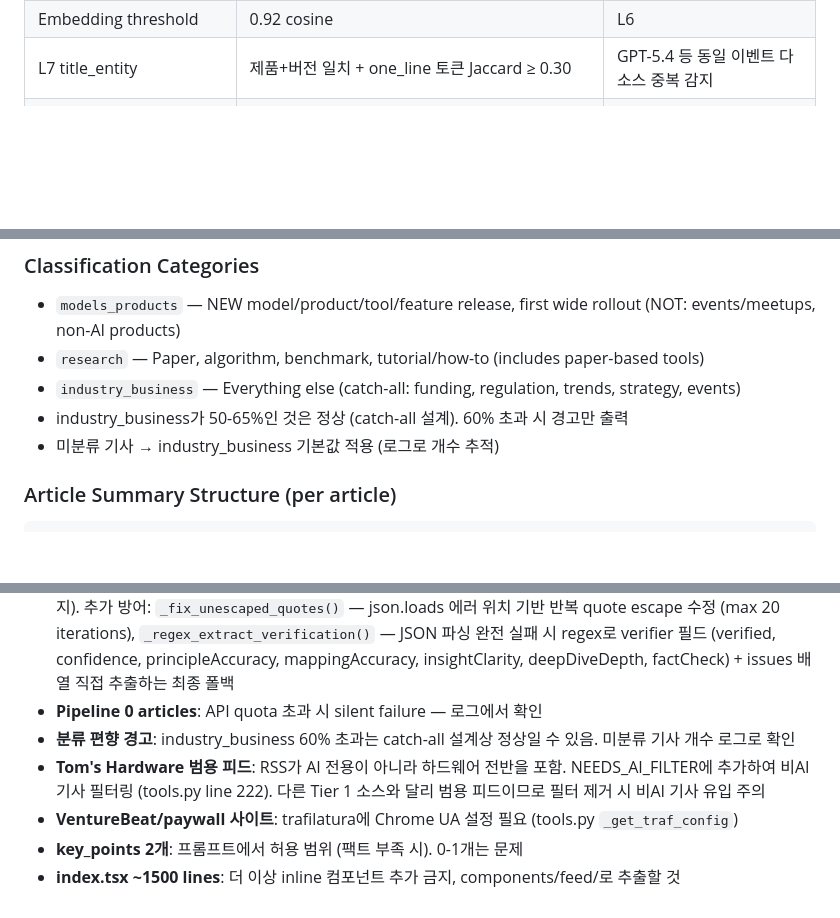
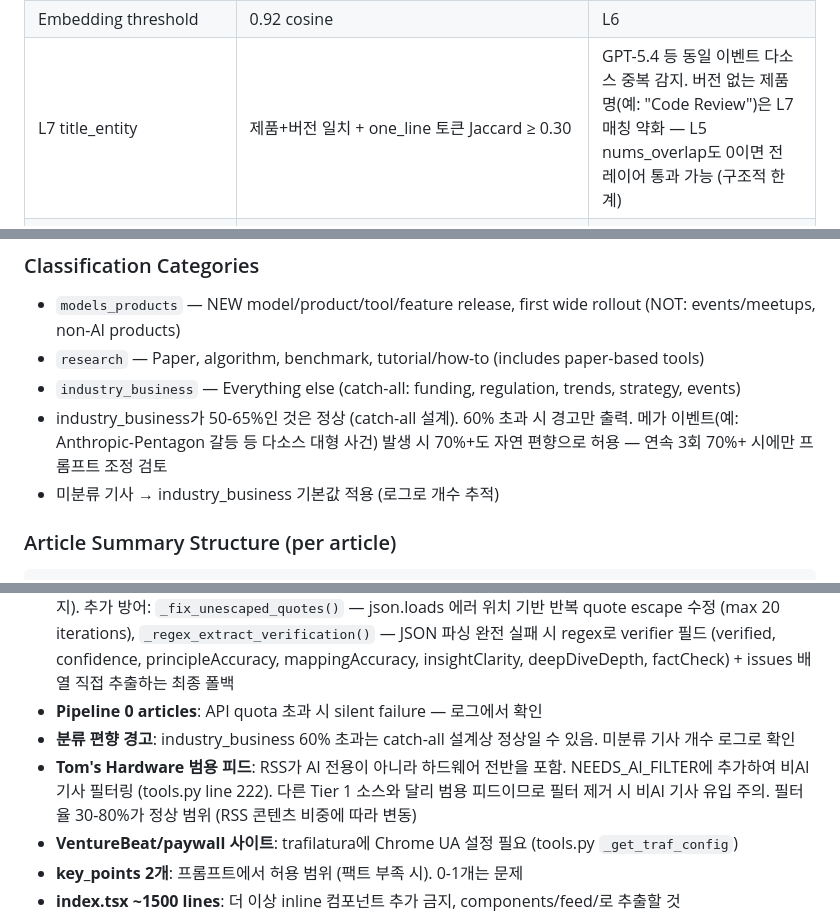
Before and after one commit to gwakdaeyun7-hub/Ailon, a Markdown page: CLAUDE.md, 3 parts joined by grey strips. Rendered like a GitHub page; blank space fills up the shorter version.

Commit message:
docs: CLAUDE.md + pipeline-qa SKILL.md 업데이트 — QA 필터율/분류/중복 임계값 반영
- Tom's Hardware 필터율 정상 범위 30-60% → 30-80% (78% 전건 정탐 근거)
- geeknews 필터율 정상 범위 5-15% → 5-25%
- industry_business 메가 이벤트 시 70%+ 자연 편향 허용 (연속 3회 시 조정)
- L7 dedup 버전 없는 제품명 구조적 한계 문서화 (Code Review 3건 미감지 사례)

Co-Authored-By: Claude Opus 4.6 <noreply@anthropic.com>

```diff
--- a/CLAUDE.md
+++ b/CLAUDE.md
@@ -184,14 +184,14 @@ AI타임스, GeekNews, ZDNet AI 에디터 (HTML scrape), 요즘IT AI
 | KO batch size | 2 | 한국어 본문이 길어서 |
 | DEDUP layers | 7 (L1 URL→L2 orig_title≥0.65→L3 disp_title≥0.65→L4 one_line≥0.65 + 고유명사 가드→L5 key_tokens(고유명사3+숫자1 겹침)→L6 embedding→L7 title_entity) | L4 가드: 양쪽 기사에 식별 가능한 고유명사(영어)가 있으면 최소 1개 공유 필요 — 문장 구조만 유사한 오탐 방지 (e.g., "Anthropic lawsuit" vs "Nintendo lawsuit") |
 | Embedding threshold | 0.92 cosine | L6 |
-| L7 title_entity | 제품+버전 일치 + one_line 토큰 Jaccard ≥ 0.30 | GPT-5.4 등 동일 이벤트 다소스 중복 감지 |
+| L7 title_entity | 제품+버전 일치 + one_line 토큰 Jaccard ≥ 0.30 | GPT-5.4 등 동일 이벤트 다소스 중복 감지. 버전 없는 제품명(예: "Code Review")은 L7 매칭 약화 — L5 nums_overlap도 0이면 전 레이어 통과 가능 (구조적 한계) |
 | AI 필터 | Tier 1+2 중 Tom's Hardware만 AI 필터 적용 (NEEDS_AI_FILTER={"toms_hardware"}, 범용 RSS 피드), 나머지 17개는 전체 통과, Tier 3: "의심 시 제거" (AI+개발/IT 기술 포함). 모든 카테고리에 AI 필터 동일 적용 (research 면제 없음). KO 필터 INCLUDE 목록에 "AI 기업과 정부/국방부 관계 기사" 포함 | Tom's Hardware는 범용 하드웨어 피드로 비AI 기사 혼재, 나머지 Tier 1+2는 AI 전문 피드로 필터 불필요, Tier 3는 비AI 9%+완전 무관 기사 혼재 |
 
 ### Classification Categories
 - `models_products` — NEW model/product/tool/feature release, first wide rollout (NOT: events/meetups, non-AI products)
 - `research` — Paper, algorithm, benchmark, tutorial/how-to (includes paper-based tools)
 - `industry_business` — Everything else (catch-all: funding, regulation, trends, strategy, events)
-- industry_business가 50-65%인 것은 정상 (catch-all 설계). 60% 초과 시 경고만 출력
+- industry_business가 50-65%인 것은 정상 (catch-all 설계). 60% 초과 시 경고만 출력. 메가 이벤트(예: Anthropic-Pentagon 갈등 등 다소스 대형 사건) 발생 시 70%+도 자연 편향으로 허용 — 연속 3회 70%+ 시에만 프롬프트 조정 검토
 - 미분류 기사 → industry_business 기본값 적용 (로그로 개수 추적)
 
 ### Article Summary Structure (per article)
@@ -321,7 +321,7 @@ topic_cluster_id                 — "domain/topic" (e.g., "nlp/language_models"
 - **Gemini `***` markdown wrapping**: json_mode에서도 `***\n"key": value\n***` 형태로 응답하는 버그. `_safe_json_parse`에 4단계 복구: 1) 원본 파싱 시도 2) `_fix_invalid_escapes` (LaTeX `\sigma`, `\LaTeX` 등 비표준 이스케이프 → `\\` 변환) + 파싱 3) JSON 영역 추출 (`{`...`}`) 4) 잘린 객체 depth 기반 복구. `***` 전용 방어: Phase 1) 시작/끝 `***` strip + trailing comma 제거 + `{}` 감싸기 + **즉시 json.loads 시도**, Phase 2) 컨텍스트 기반 `***` → `{`/`}` 치환 폴백. `phase1_applied` 플래그로 Phase 1 발동 시 Phase 2 완전 스킵 (문자열 값 오염 방지). 추가 방어: `_fix_unescaped_quotes()` — json.loads 에러 위치 기반 반복 quote escape 수정 (max 20 iterations), `_regex_extract_verification()` — JSON 파싱 완전 실패 시 regex로 verifier 필드 (verified, confidence, principleAccuracy, mappingAccuracy, insightClarity, deepDiveDepth, factCheck) + issues 배열 직접 추출하는 최종 폴백
 - **Pipeline 0 articles**: API quota 초과 시 silent failure — 로그에서 확인
 - **분류 편향 경고**: industry_business 60% 초과는 catch-all 설계상 정상일 수 있음. 미분류 기사 개수 로그로 확인
-- **Tom's Hardware 범용 피드**: RSS가 AI 전용이 아니라 하드웨어 전반을 포함. NEEDS_AI_FILTER에 추가하여 비AI 기사 필터링 (tools.py line 222). 다른 Tier 1 소스와 달리 범용 피드이므로 필터 제거 시 비AI 기사 유입 주의
+- **Tom's Hardware 범용 피드**: RSS가 AI 전용이 아니라 하드웨어 전반을 포함. NEEDS_AI_FILTER에 추가하여 비AI 기사 필터링 (tools.py line 222). 다른 Tier 1 소스와 달리 범용 피드이므로 필터 제거 시 비AI 기사 유입 주의. 필터율 30-80%가 정상 범위 (RSS 콘텐츠 비중에 따라 변동)
 - **VentureBeat/paywall 사이트**: trafilatura에 Chrome UA 설정 필요 (tools.py `_get_traf_config`)
 - **key_points 2개**: 프롬프트에서 허용 범위 (팩트 부족 시). 0-1개는 문제
 - **index.tsx ~1500 lines**: 더 이상 inline 컴포넌트 추가 금지, components/feed/로 추출할 것
```
Also changed, not shown: 1 other file.
